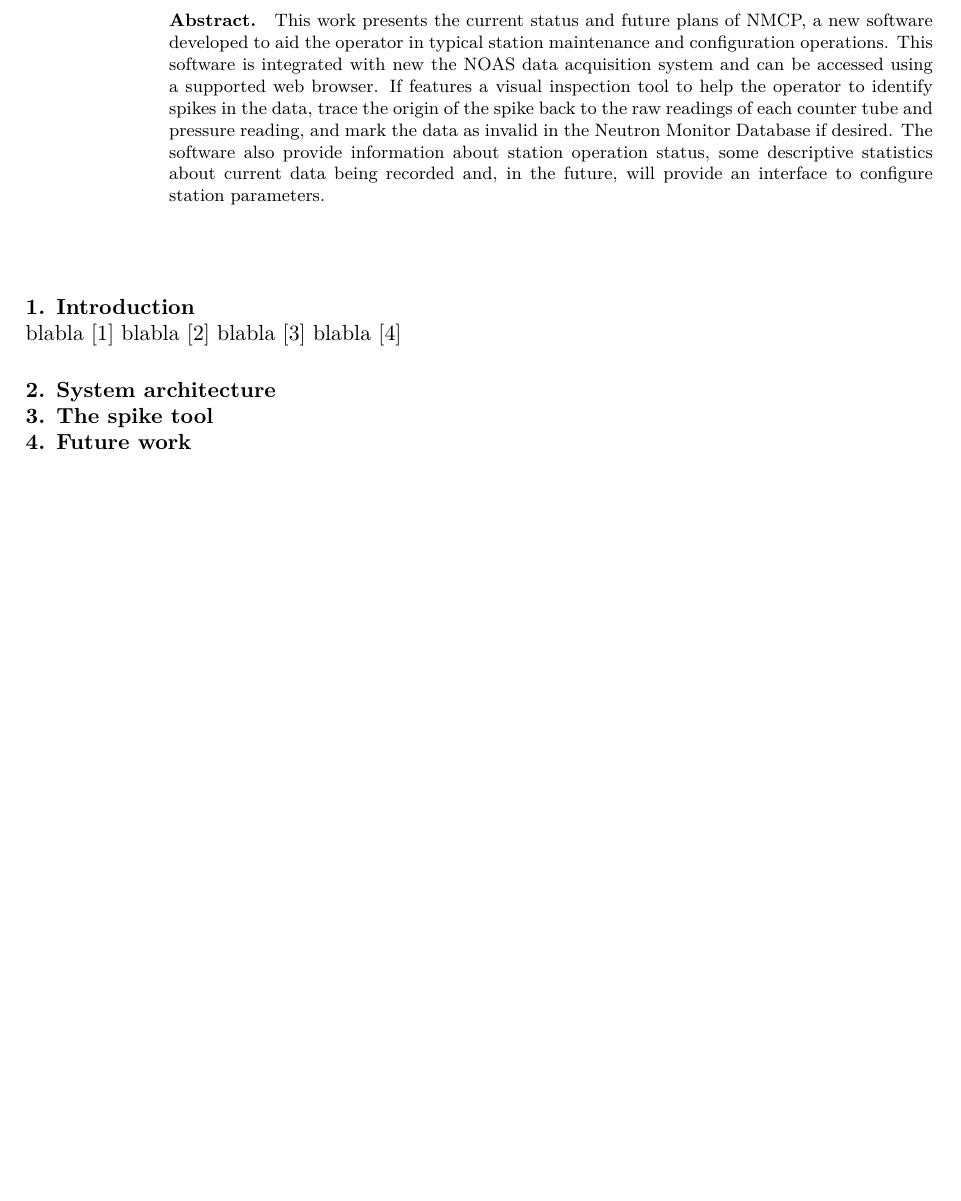
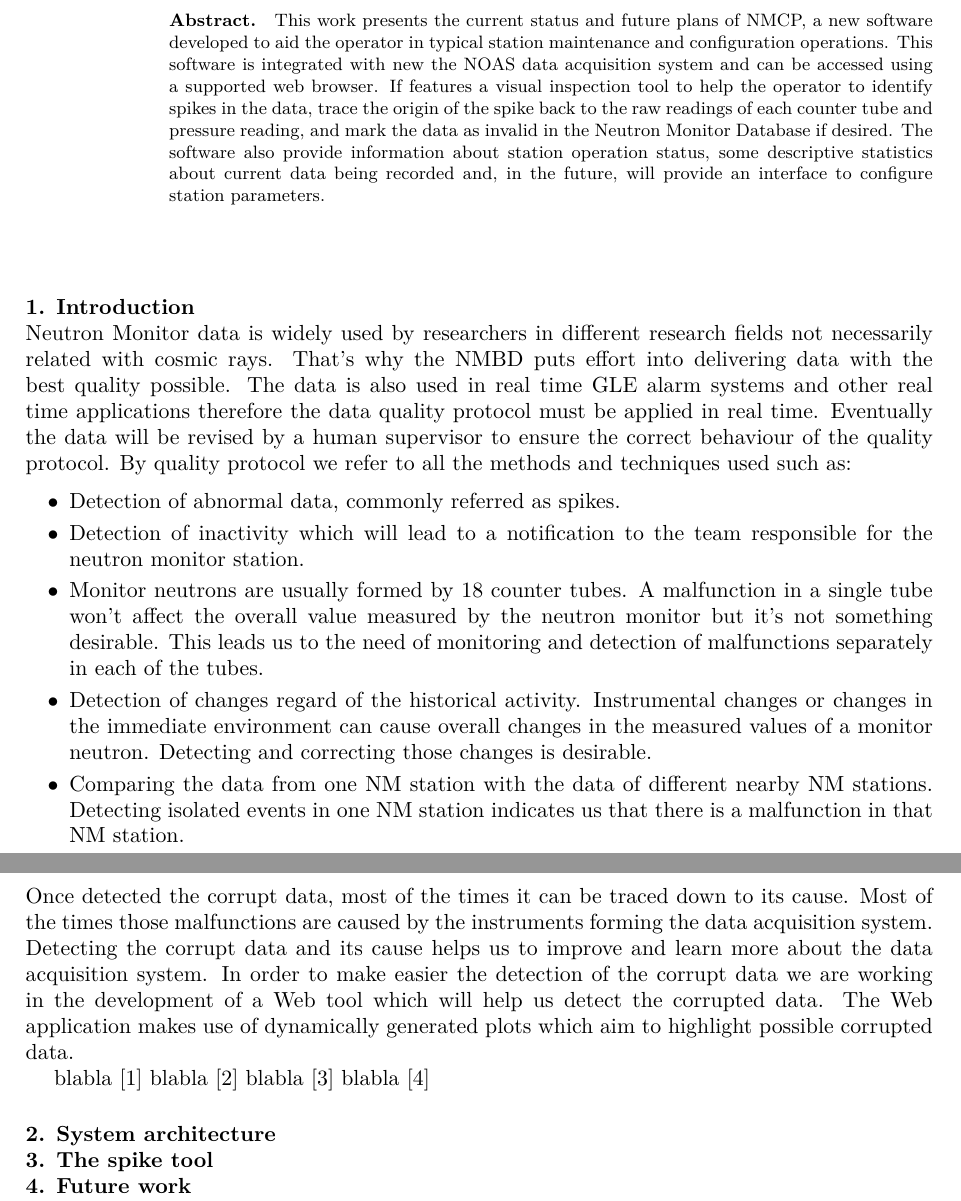
Before and after one commit to opobla/nmcp-article, a LaTeX document (nmcp.tex): part of page 1 of 2 before the commit and two parts of pages 1 and 2 of 3 after it, the two joined at a grey line, cut so that both start at the same text, the shorter picture padded with empty space. Compiled offline with pdfLaTeX.

Commit message:
Introduction, Not revised.

```diff
--- a/nmcp.tex
+++ b/nmcp.tex
@@ -37,6 +37,26 @@ Catalán$^{1,2}$ and D. Radchenko$^{2}$}
 %% NMDB data quality. The origin of the spikes. The revision mechanism at NMDB.
 %% The need of controlling monitor operation and data. The data acquisition system and
 %% how it is related with the operation of the station and its data quality.
+Neutron Monitor data is widely used by researchers in different research fields not necessarily related with cosmic rays. That's why the NMBD
+puts effort into delivering data with the best quality possible. The data is also used in real time GLE alarm systems and other real time
+applications therefore the data quality protocol must be applied in real time. Eventually the data will be revised by a human supervisor to
+ensure the correct behaviour of the quality protocol. By quality protocol we refer to all the methods and techniques used such as:
+\begin{itemize}
+	\item   Detection of abnormal data, commonly referred as spikes.
+	\item   Detection of inactivity which will lead to a notification to the team responsible for the neutron monitor station.
+	\item   Monitor neutrons are usually formed by 18 counter tubes. A malfunction in a single tube won't affect the overall value measured
+	  	by the neutron monitor but it's not something desirable. This leads us to the need of monitoring and detection of malfunctions
+		separately in each of the tubes.
+	\item	Detection of changes regard of the historical activity. Instrumental changes or changes in the immediate environment can cause
+	  	overall changes in the measured values of a monitor neutron. Detecting and correcting those changes is desirable.
+	\item 	Comparing the data from one NM station with the data of different nearby NM stations. Detecting isolated events in one NM
+	  	station indicates us that there is a malfunction in that NM station.
+\end{itemize}
+Once detected the corrupt data, most of the times it can be traced down to its cause. Most of the times those malfunctions are caused by the
+instruments forming the data acquisition system. Detecting the corrupt data and its cause helps us to improve and learn more about the data
+acquisition system. In order to make easier the detection of the corrupt data we are working in the development of a Web tool which will help
+us detect the corrupted data. The Web application makes use of dynamically generated plots which aim to highlight possible corrupted data.
+
 
 blabla \cite{Garcia2014}
 blabla \cite{Medina2013}
```
